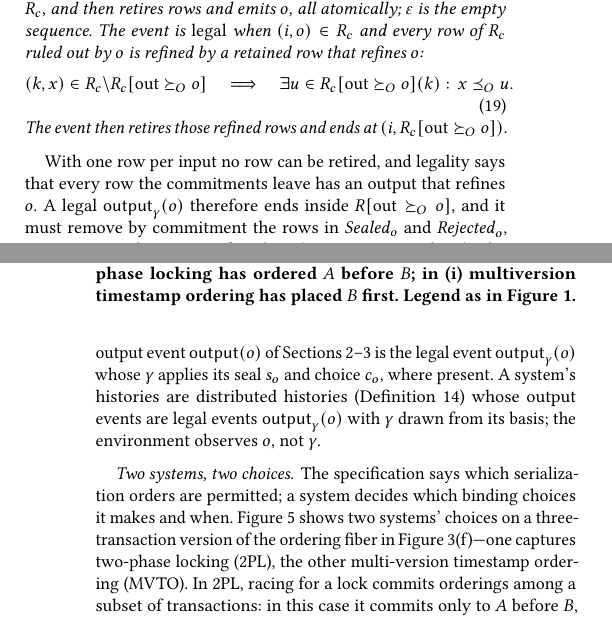
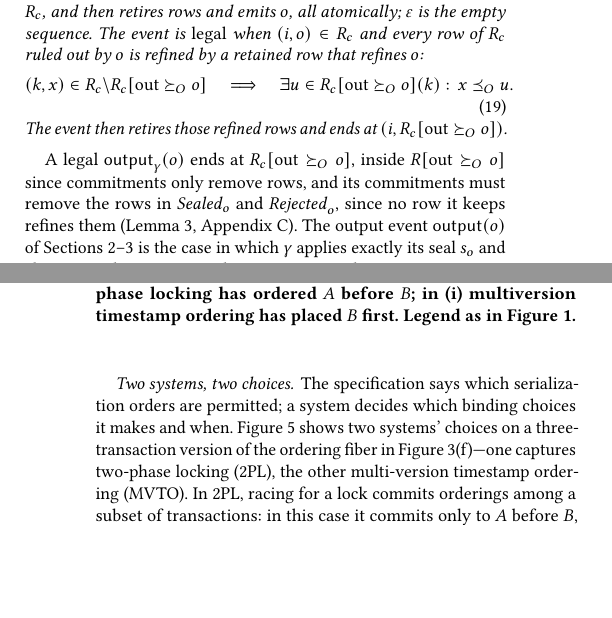
Before and after one commit to jhellerstein/coord-criterion, a LaTeX document (main.tex, which reads sections/distributed.tex): two parts of the columns of pages 10 and 11 of 28, joined at a grey line, cut so that both start at the same text, the shorter picture padded with empty space. Compiled offline with pdfLaTeX.

Commit message:
Systems: simplify the paragraph after Def system output event; Lean docstrings follow

```diff
--- a/sections/distributed.tex
+++ b/sections/distributed.tex
@@ -95,18 +95,13 @@ The event then retires those \outrelpast rows and ends at
 $(i,R_c[\mathrm{out}\OutputGe o])$.
 \end{definition}
 
-With one row per input no row can be retired, and legality says that every
-row the commitments leave has an output that \outrel $o$.  A legal
-$\Out{\gamma}{o}$ therefore ends inside $R[\mathrm{out}\OutputGe o]$, and it
-must remove by commitment the rows in $\Sealed_o$ and $\Rejected_o$,
-since no row it keeps can \outrelbase them
-(Lemma~\ref{lem:canonical-commitment-normal-form}, Appendix~\ref{app:bases}).
-The output event $\mathsf{output}(o)$ of
-Sections~\ref{sec:functional-calm}--\ref{sec:complete-calm} is the
-legal event $\Out{\gamma}{o}$ whose $\gamma$ applies its seal $s_o$ and choice
-$c_o$, where present.  A system's histories are
-distributed histories (Definition~\ref{def:distributed-history}) whose output
-events are legal events $\Out{\gamma}{o}$ with $\gamma$ drawn from its basis; the
+A legal $\Out{\gamma}{o}$ ends at $R_c[\mathrm{out}\OutputGe o]$, inside
+$R[\mathrm{out}\OutputGe o]$ since commitments only remove rows, and its
+commitments must remove the rows in $\Sealed_o$ and $\Rejected_o$, since no row
+it keeps \outrel them (Lemma~\ref{lem:canonical-commitment-normal-form},
+Appendix~\ref{app:bases}).  The output event $\mathsf{output}(o)$ of
+Sections~\ref{sec:functional-calm}--\ref{sec:complete-calm} is the case in which
+$\gamma$ applies exactly its seal $s_o$ and choice $c_o$, where present.  The
 environment observes $o$, not $\gamma$.
 
 \paragraph{Two systems, two choices.}
```
Also changed, not shown: lean/README.md, 2 other files.
